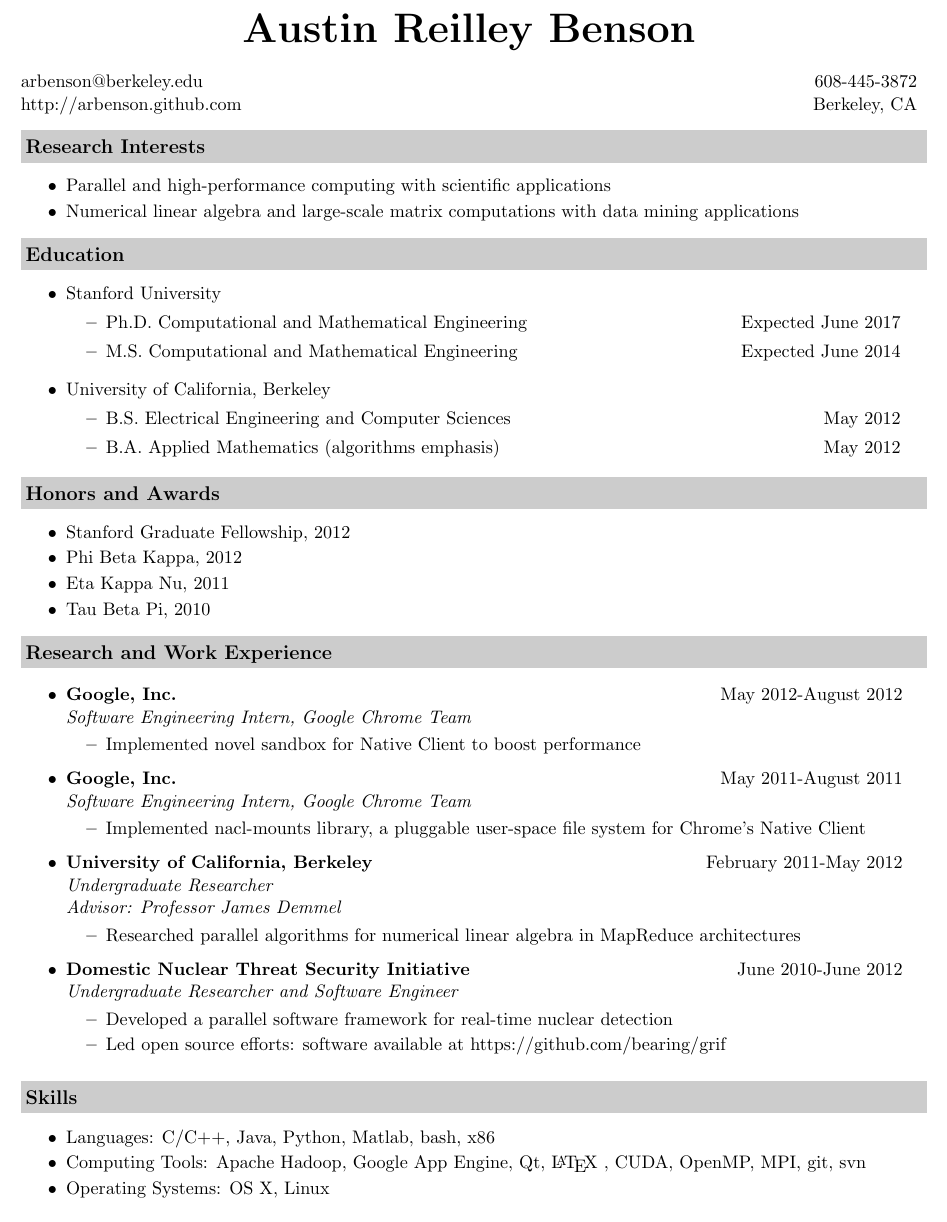
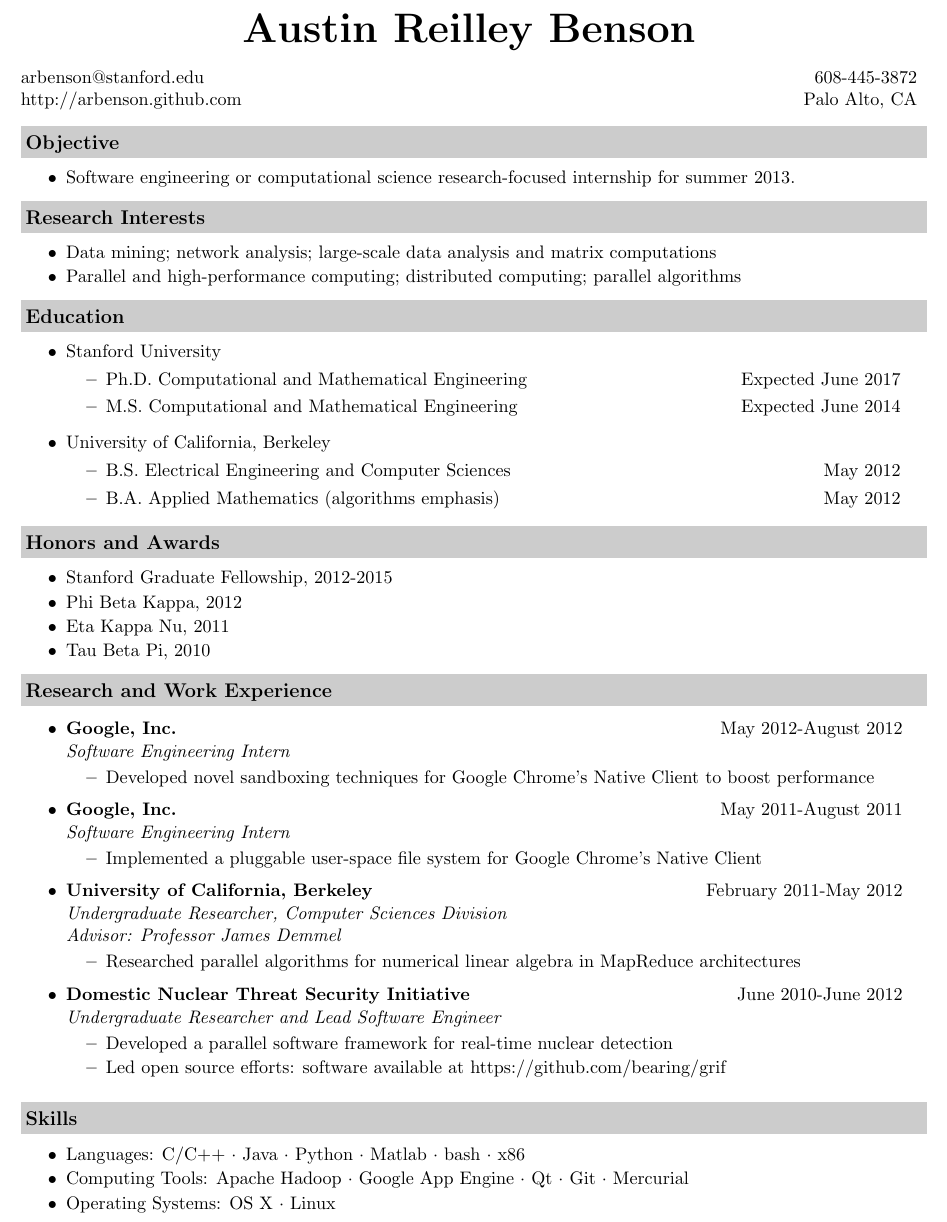
Before and after one commit to arbenson/arbenson.github.com, a LaTeX CV (portfolio/cv/cv.tex): part of the page, cut so that both start at the same text. Compiled offline with pdfLaTeX.

Commit message:
update cv

```diff
--- a/portfolio/cv/cv.tex
+++ b/portfolio/cv/cv.tex
@@ -44,16 +44,23 @@
 \textbf{\Huge Austin Reilley Benson}
 \end{center}
 \begin{tabular*}{7.5in}{l@{\extracolsep{\fill}}r}
-arbenson@berkeley.edu & 608-445-3872 \\
-http://arbenson.github.com & Berkeley, CA \\
+arbenson@stanford.edu & 608-445-3872 \\
+http://arbenson.github.com & Palo Alto, CA \\
 \end{tabular*}
+
+\vspace{0.1in}
+
+\resheading{Objective}
+\begin{itemize}
+  \desitem{Software engineering or computational science research-focused internship for summer 2013.}
+\end{itemize}
 
 \vspace{0.1in}
 
 \resheading{Research Interests}
 \begin{itemize}
- \desitem{Parallel and high-performance computing with scientific applications}
- \desitem{Numerical linear algebra and large-scale matrix computations with data mining applications}
+ \desitem{Data mining; network analysis; large-scale data analysis and matrix computations}
+ \desitem{Parallel and high-performance computing; distributed computing; parallel algorithms}
 \end{itemize}
 
 \vspace{0.1in}
@@ -91,7 +98,7 @@ http://arbenson.github.com & Berkeley, CA \\
 
 \resheading{Honors and Awards}
 \begin{itemize}
-	\desitem{Stanford Graduate Fellowship, 2012}
+	\desitem{Stanford Graduate Fellowship, 2012-2015}
 	\desitem{Phi Beta Kappa, 2012}
 	\desitem{Eta Kappa Nu, 2011}
 	\desitem{Tau Beta Pi, 2010}
@@ -102,26 +109,26 @@ http://arbenson.github.com & Berkeley, CA \\
 \resheading{Research and Work Experience}
 \begin{itemize}
 \item
-     \expsubheading{Google, Inc.}{May 2012-August 2012}{Software Engineering Intern, Google Chrome Team}
+     \expsubheading{Google, Inc.}{May 2012-August 2012}{Software Engineering Intern}
      \begin{itemize}
-         \resitem{Implemented novel sandbox for Native Client to boost performance}
+         \resitem{Developed novel sandboxing techniques for Google Chrome's Native Client to boost performance}
      \end{itemize}
 
      \item
-     \expsubheading{Google, Inc.}{May 2011-August 2011}{Software Engineering Intern, Google Chrome Team}
+     \expsubheading{Google, Inc.}{May 2011-August 2011}{Software Engineering Intern}
      \begin{itemize}
-         \resitem{Implemented nacl-mounts library, a pluggable user-space file system for Chrome's Native Client}
+         \resitem{Implemented a pluggable user-space file system for Google Chrome's Native Client}
      \end{itemize}
 
 \item
-   \expsubheading{University of California, Berkeley}{February 2011-May 2012}{Undergraduate Researcher \\
+   \expsubheading{University of California, Berkeley}{February 2011-May 2012}{Undergraduate Researcher, Computer Sciences Division \\
    Advisor: Professor James Demmel}
     \begin{itemize}
              \resitem{Researched parallel algorithms for numerical linear algebra in MapReduce architectures}
      \end{itemize}
 
 \item
-    \expsubheading{Domestic Nuclear Threat Security Initiative}{June 2010-June 2012}{Undergraduate Researcher and Software Engineer}
+    \expsubheading{Domestic Nuclear Threat Security Initiative}{June 2010-June 2012}{Undergraduate Researcher and Lead Software Engineer}
     \begin{itemize}
          \resitem{Developed a parallel software framework for real-time nuclear detection}
          \resitem{Led open source efforts: software available at https://github.com/bearing/grif}
@@ -134,11 +141,11 @@ http://arbenson.github.com & Berkeley, CA \\
 \resheading{Skills}
 \begin{itemize}
     \desitem{Languages:
-                    C/C++, Java, Python, Matlab, bash, x86}
+                    C/C++ $\cdot$ Java $\cdot$ Python $\cdot$ Matlab $\cdot$ bash $\cdot$ x86}
     \desitem{Computing Tools:
-                     Apache Hadoop, Google App Engine, Qt, \LaTeX\ , CUDA, OpenMP, MPI, git, svn}
+                     Apache Hadoop $\cdot$ Google App Engine $\cdot$ Qt $\cdot$ Git $\cdot$ Mercurial}
     \desitem{Operating Systems:
-                     OS X, Linux}
+                     OS X $\cdot$ Linux}
 \end{itemize}
 
 \end{document}
```
Also changed, not shown: portfolio/cv/cv.pdf, 1 other file.
